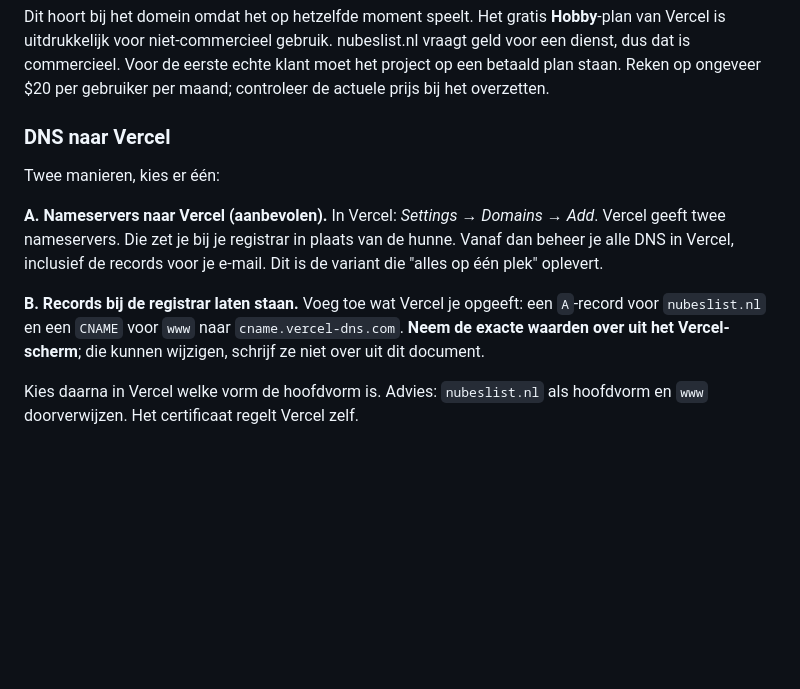
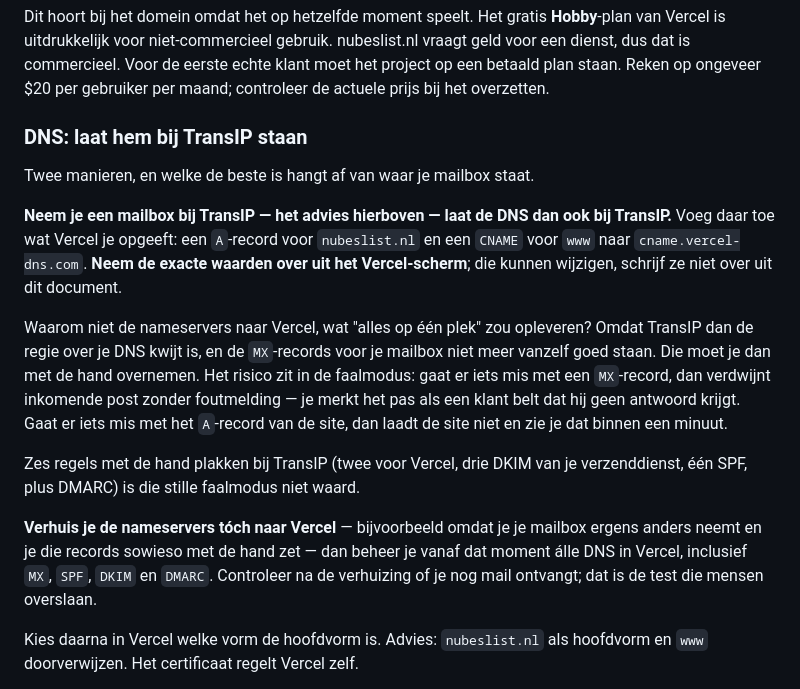
Before and after one commit to zahirk100/Dwangsom, a Markdown page: docs/livegang.md, the part around the change. GitHub-like rendering; blank space fills up the shorter version.

Commit message:
DNS blijft bij de registrar, en waarom dat advies verandert
Eerder stond hier "nameservers naar Vercel, alles op één plek". Met een mailbox
bij dezelfde registrar klopt dat niet meer: verhuis je de nameservers, dan
staan de MX-records niet meer vanzelf goed en moet je ze met de hand
overnemen.

Het gaat om de faalmodus. Een fout MX-record laat inkomende post stil
verdwijnen; dat merk je pas als een klant belt dat hij geen antwoord krijgt.
Een fout A-record laat de site niet laden, en dat zie je binnen een minuut. Zes
regels met de hand plakken is die stilte niet waard.

Co-Authored-By: Claude Opus 5 <noreply@anthropic.com>
Claude-Session: https://claude.ai/code/session_01UrikZJC2yGbqtZHjc9haku

```diff
--- a/docs/livegang.md
+++ b/docs/livegang.md
@@ -235,19 +235,32 @@ nubeslist.nl vraagt geld voor een dienst, dus dat is commercieel. Voor de eerste
 echte klant moet het project op een betaald plan staan. Reken op ongeveer
 $20 per gebruiker per maand; controleer de actuele prijs bij het overzetten.
 
-### DNS naar Vercel
+### DNS: laat hem bij TransIP staan
 
-Twee manieren, kies er één:
+Twee manieren, en welke de beste is hangt af van waar je mailbox staat.
 
-**A. Nameservers naar Vercel (aanbevolen).** In Vercel: *Settings → Domains →
-Add*. Vercel geeft twee nameservers. Die zet je bij je registrar in plaats van
-de hunne. Vanaf dan beheer je alle DNS in Vercel, inclusief de records voor je
-e-mail. Dit is de variant die "alles op één plek" oplevert.
+**Neem je een mailbox bij TransIP — het advies hierboven — laat de DNS dan
+ook bij TransIP.** Voeg daar toe wat Vercel je opgeeft: een `A`-record voor
+`nubeslist.nl` en een `CNAME` voor `www` naar `cname.vercel-dns.com`. **Neem
+de exacte waarden over uit het Vercel-scherm**; die kunnen wijzigen, schrijf ze
+niet over uit dit document.
 
-**B. Records bij de registrar laten staan.** Voeg toe wat Vercel je opgeeft: een
-`A`-record voor `nubeslist.nl` en een `CNAME` voor `www` naar
-`cname.vercel-dns.com`. **Neem de exacte waarden over uit het Vercel-scherm**;
-die kunnen wijzigen, schrijf ze niet over uit dit document.
+Waarom niet de nameservers naar Vercel, wat "alles op één plek" zou opleveren?
+Omdat TransIP dan de regie over je DNS kwijt is, en de `MX`-records voor je
+mailbox niet meer vanzelf goed staan. Die moet je dan met de hand overnemen.
+Het risico zit in de faalmodus: gaat er iets mis met een `MX`-record, dan
+verdwijnt inkomende post zonder foutmelding — je merkt het pas als een klant
+belt dat hij geen antwoord krijgt. Gaat er iets mis met het `A`-record van de
+site, dan laadt de site niet en zie je dat binnen een minuut.
+
+Zes regels met de hand plakken bij TransIP (twee voor Vercel, drie DKIM van je
+verzenddienst, één SPF, plus DMARC) is die stille faalmodus niet waard.
+
+**Verhuis je de nameservers tóch naar Vercel** — bijvoorbeeld omdat je je
+mailbox ergens anders neemt en je die records sowieso met de hand zet — dan
+beheer je vanaf dat moment álle DNS in Vercel, inclusief `MX`, `SPF`, `DKIM` en
+`DMARC`. Controleer na de verhuizing of je nog mail ontvangt; dat is de test
+die mensen overslaan.
 
 Kies daarna in Vercel welke vorm de hoofdvorm is. Advies: `nubeslist.nl` als
 hoofdvorm en `www` doorverwijzen. Het certificaat regelt Vercel zelf.
```
